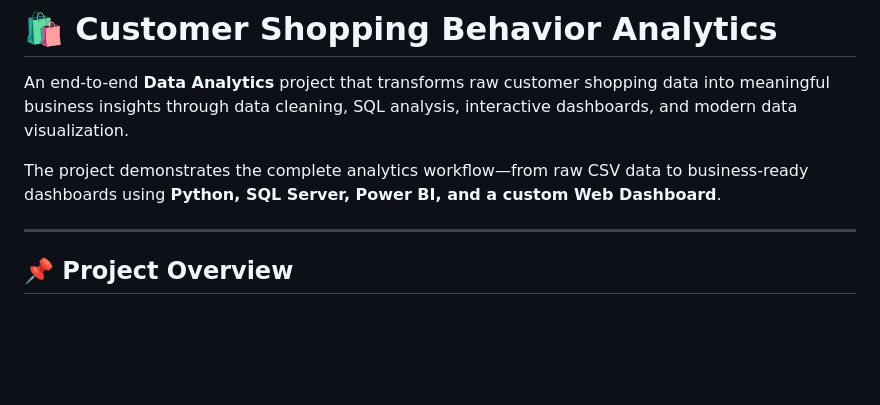
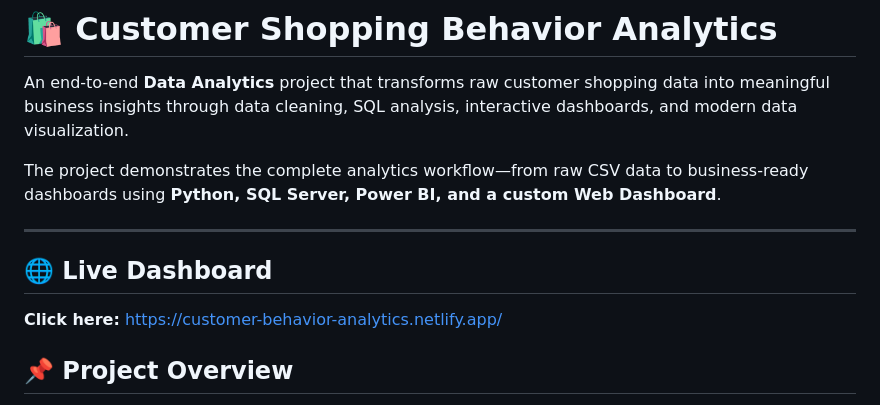
Before and after one commit to Ranit454/customer_behavior_analysis, a Markdown page: README.md, the part around the change. Rendered like a GitHub page; blank space fills up the shorter version.

Commit message:
Add live dashboard link to README
Added a section for the live dashboard link.

```diff
--- a/README.md
+++ b/README.md
@@ -5,6 +5,10 @@ An end-to-end **Data Analytics** project that transforms raw customer shopping d
 The project demonstrates the complete analytics workflow—from raw CSV data to business-ready dashboards using **Python, SQL Server, Power BI, and a custom Web Dashboard**.
 
 ---
+
+## 🌐 Live Dashboard
+
+**Click here:** https://customer-behavior-analytics.netlify.app/
 
 ## 📌 Project Overview
 
```
